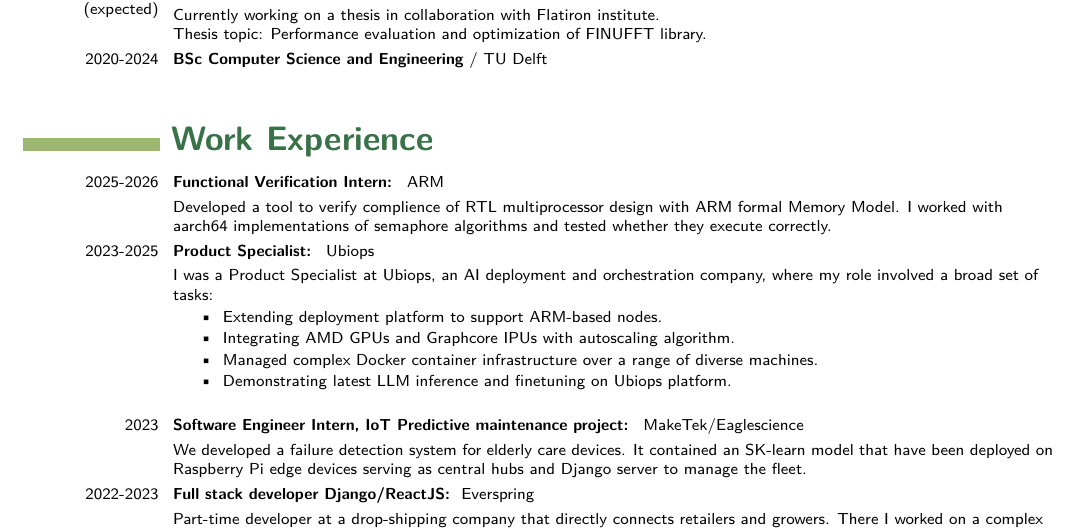
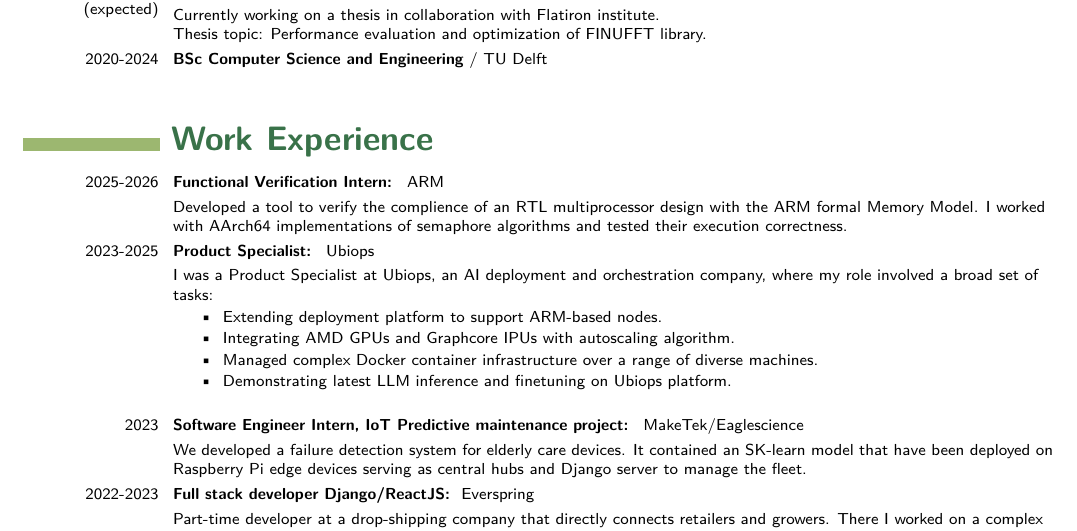
Before and after one commit to magisterbrown/resume, a LaTeX document (template.tex): part of the page, cut so that both start at the same text. The pictures show the PDF file ArturBrodovicResume.pdf that the author committed with the source.

Commit message:
ARM experience

```diff
--- a/template.tex
+++ b/template.tex
@@ -44,7 +44,7 @@
 {Functional Verification Intern:}
 { \href{https://arm.com/}{ARM}}
 {
-    Developed a tool to verify complience of RTL multiprocessor design with ARM formal Memory Model. I worked with aarch64 implementations of semaphore algorithms and tested whether they execute correctly.
+    Developed a tool to verify the complience of an RTL multiprocessor design with the ARM formal Memory Model. I worked with AArch64 implementations of semaphore algorithms and tested their execution correctness.
 }
 \cvitem
 {2023-2025}
```
Also changed, not shown: ArturBrodovicResume.pdf.
